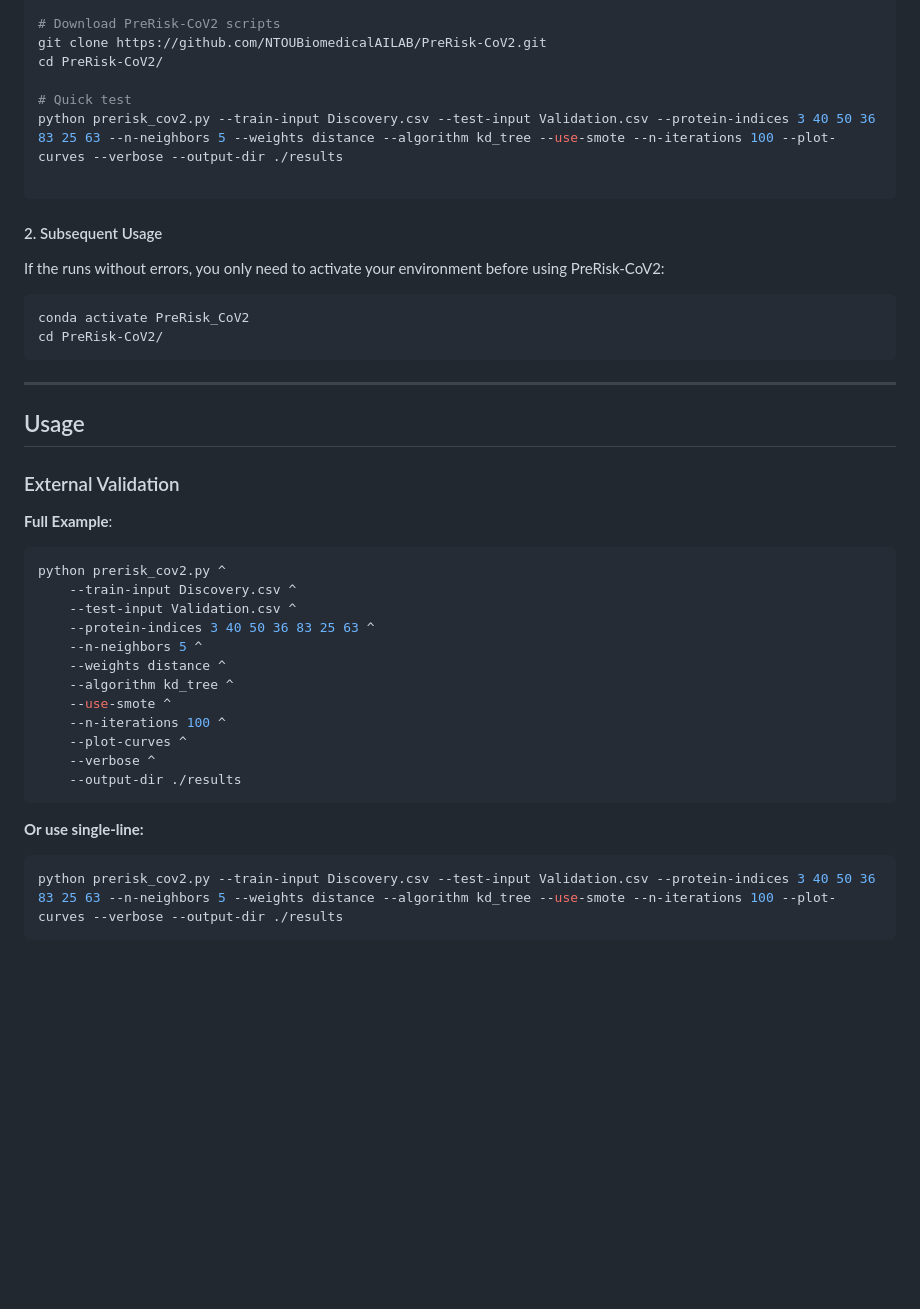
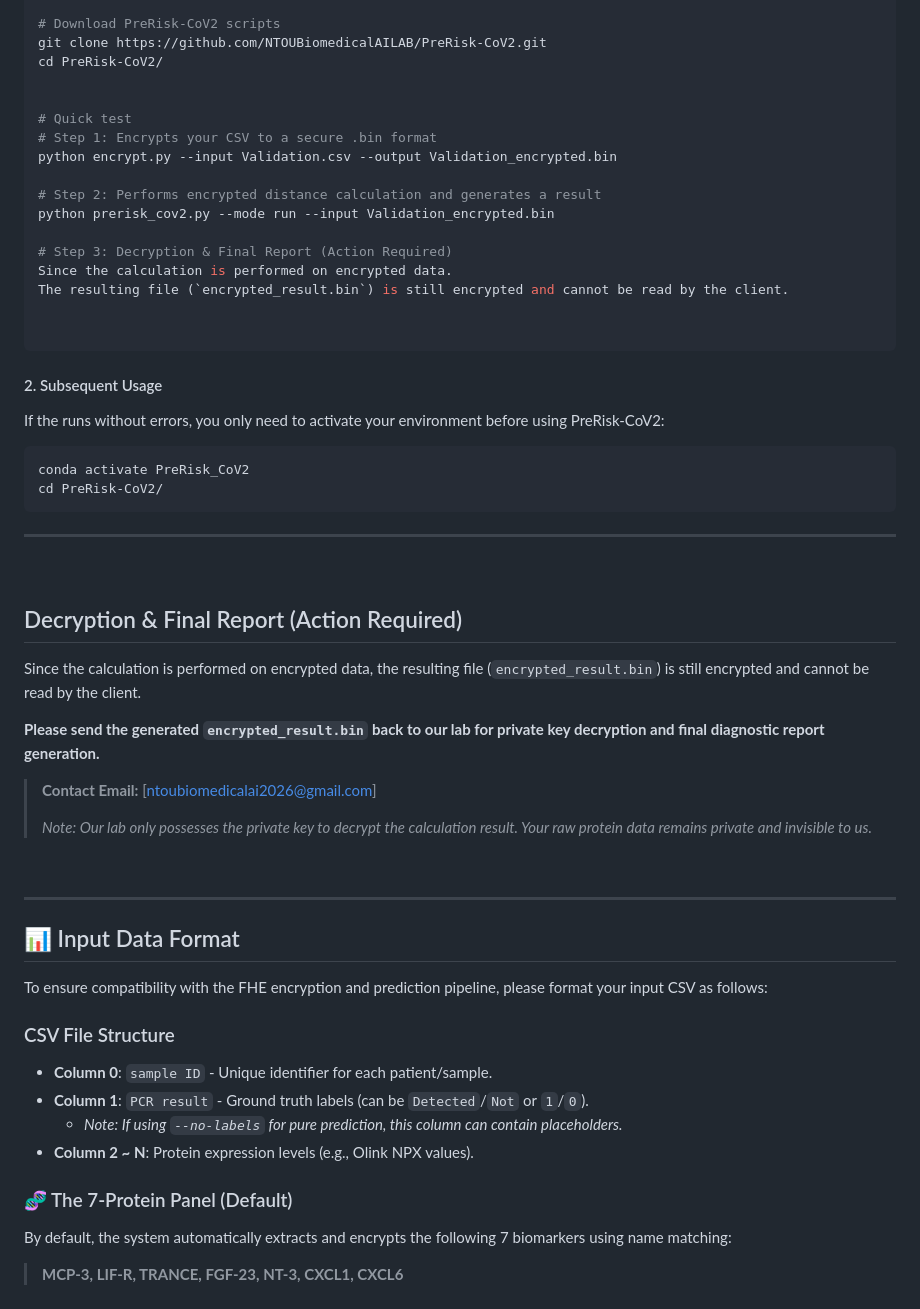
Before and after one commit to NTOUBiomedicalAILAB/PreRisk-CoV2, a Markdown page: README.md, the part around one of its changes. Rendered like a GitHub page; blank space fills up the shorter version.

````diff
--- a/README.md
+++ b/README.md
@@ -30,8 +31,18 @@ pip install numpy pandas scikit-learn matplotlib openpyxl imbalanced-learn tense
 git clone https://github.com/NTOUBiomedicalAILAB/PreRisk-CoV2.git
 cd PreRisk-CoV2/
 
+
 # Quick test
-python prerisk_cov2.py --train-input Discovery.csv --test-input Validation.csv --protein-indices 3 40 50 36 83 25 63 --n-neighbors 5 --weights distance --algorithm kd_tree --use-smote --n-iterations 100 --plot-curves --verbose --output-dir ./results
+# Step 1: Encrypts your CSV to a secure .bin format
+python encrypt.py --input Validation.csv --output Validation_encrypted.bin
+
+# Step 2: Performs encrypted distance calculation and generates a result
+python prerisk_cov2.py --mode run --input Validation_encrypted.bin
+
+# Step 3: Decryption & Final Report (Action Required)
+Since the calculation is performed on encrypted data.
+The resulting file (`encrypted_result.bin`) is still encrypted and cannot be read by the client.
+
 
 ```
 
@@ -46,29 +57,33 @@ cd PreRisk-CoV2/
 
 ---
 
-## Usage
+<br>
 
-### External Validation
+## Decryption & Final Report (Action Required)
+Since the calculation is performed on encrypted data, the resulting file (`encrypted_result.bin`) is still encrypted and cannot be read by the client.
 
-**Full Example**:
+**Please send the generated `encrypted_result.bin` back to our lab for private key decryption and final diagnostic report generation.**
 
-```bash
-python prerisk_cov2.py ^
-    --train-input Discovery.csv ^
-    --test-input Validation.csv ^
-    --protein-indices 3 40 50 36 83 25 63 ^
-    --n-neighbors 5 ^
-    --weights distance ^
-    --algorithm kd_tree ^
-    --use-smote ^
-    --n-iterations 100 ^
-    --plot-curves ^
-    --verbose ^
-    --output-dir ./results
-```
+> **Contact Email:** [ntoubiomedicalai2026@gmail.com]
+>
+> *Note: Our lab only possesses the private key to decrypt the calculation result. Your raw protein data remains private and invisible to us.*
 
-**Or use single-line:**
+<br>
 
-```bash
-python prerisk_cov2.py --train-input Discovery.csv --test-input Validation.csv --protein-indices 3 40 50 36 83 25 63 --n-neighbors 5 --weights distance --algorithm kd_tree --use-smote --n-iterations 100 --plot-curves --verbose --output-dir ./results
-```
+---
+
+## 📊 Input Data Format
+
+To ensure compatibility with the FHE encryption and prediction pipeline, please format your input CSV as follows:
+
+### CSV File Structure
+
+- **Column 0**: `sample ID` - Unique identifier for each patient/sample.
+- **Column 1**: `PCR result` - Ground truth labels (can be `Detected`/`Not` or `1`/`0`).
+  - *Note: If using `--no-labels` for pure prediction, this column can contain placeholders.*
+- **Column 2 ~ N**: Protein expression levels (e.g., Olink NPX values).
+
+### 🧬 The 7-Protein Panel (Default)
+By default, the system automatically extracts and encrypts the following 7 biomarkers using  name matching:
+> **MCP-3, LIF-R, TRANCE, FGF-23, NT-3, CXCL1, CXCL6**
+
````
Also changed, not shown: other parts of README.md (+4 -88 lines).
